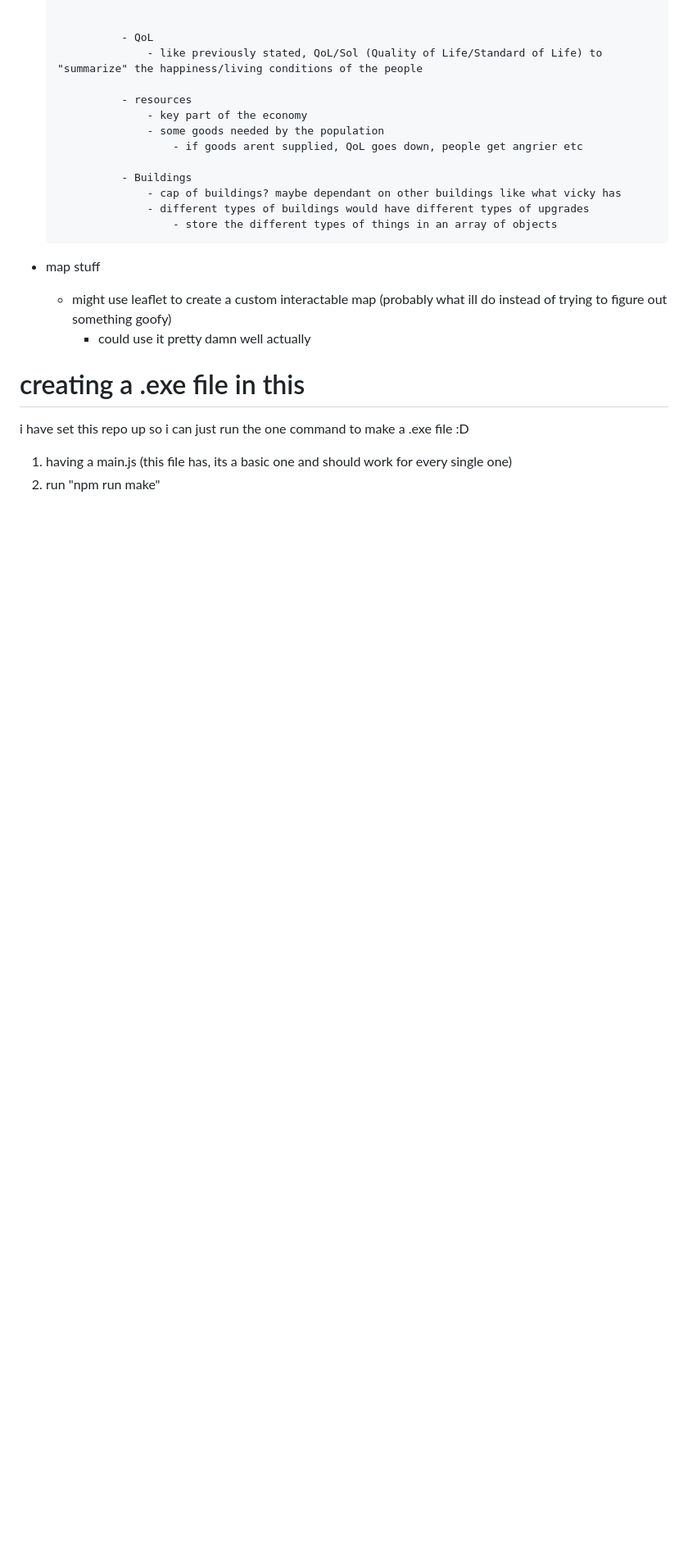
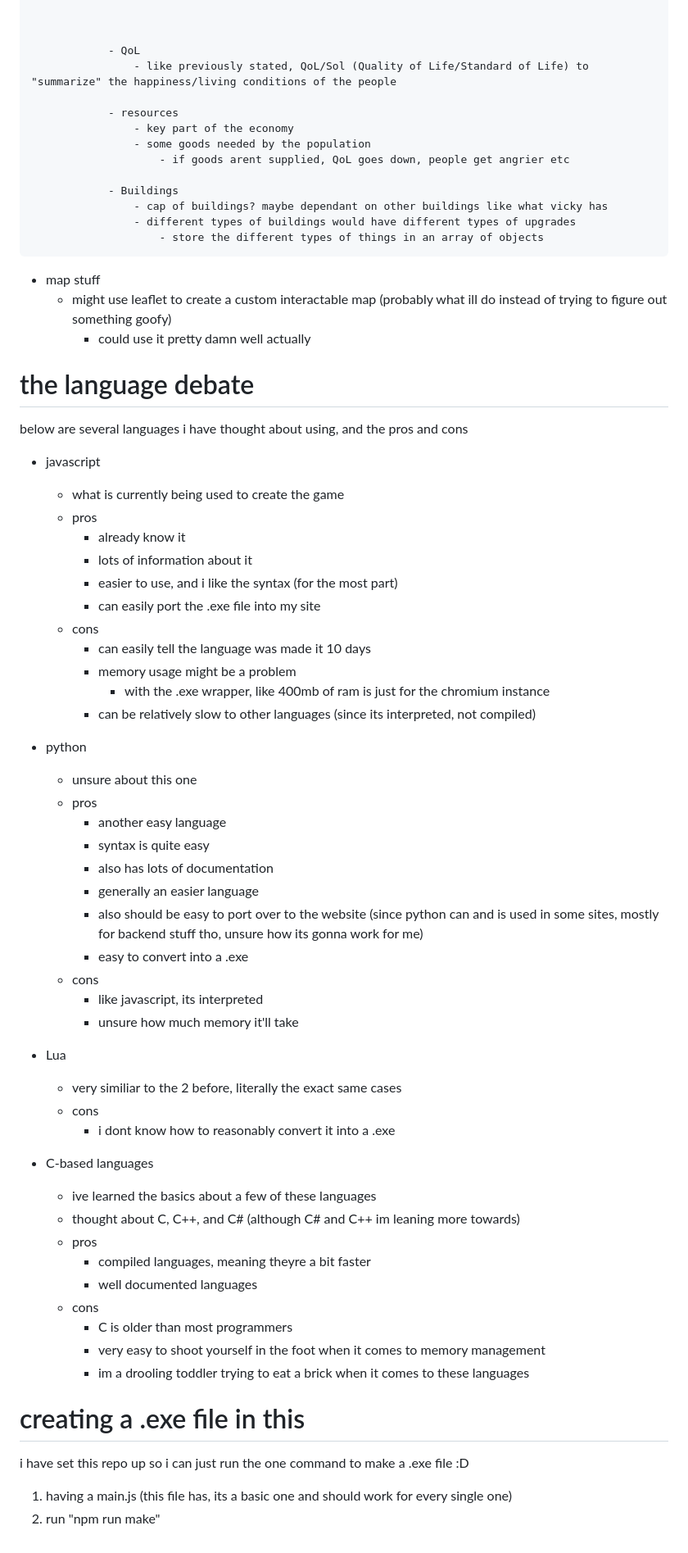
Before and after one commit to connorleatherdale/econo-sim, a Markdown page: README.md, the part around one of its changes. Shown at 82% size. Rendered like a GitHub page; blank space fills up the shorter version.

```diff
--- a/README.md
+++ b/README.md
@@ -64,6 +76,50 @@ ive always loved economy based games, and this honestly started because i fell i
     - might use leaflet to create a custom interactable map (probably what ill do instead of trying to figure out something goofy)
         - could use it pretty damn well actually
 
+# the language debate
+below are several languages i have thought about using, and the pros and cons
+- javascript
+    - what is currently being used to create the game
+    - pros
+        - already know it
+        - lots of information about it
+        - easier to use, and i like the syntax (for the most part)
+        - can easily port the .exe file into my site
+    - cons
+        - can easily tell the language was made it 10 days
+        - memory usage might be a problem
+            - with the .exe wrapper, like 400mb of ram is just for the chromium instance
+        - can be relatively slow to other languages (since its interpreted, not compiled)
+
+- python
+    - unsure about this one
+    - pros
+        - another easy language
+        - syntax is quite easy
+        - also has lots of documentation
+        - generally an easier language
+        - also should be easy to port over to the website (since python can and is used in some sites, mostly for backend stuff tho, unsure how its gonna work for me)
+        - easy to convert into a .exe
+    - cons
+        - like javascript, its interpreted
+        - unsure how much memory it'll take
+
+- Lua
+    - very similiar to the 2 before, literally the exact same cases
+    - cons
+        - i dont know how to reasonably convert it into a .exe
+
+- C-based languages
+    - ive learned the basics about a few of these languages
+    - thought about C, C++, and C# (although C# and C++ im leaning more towards)
+    - pros
+        - compiled languages, meaning theyre a bit faster
+        - well documented languages
+    - cons
+        - C is older than most programmers
+        - very easy to shoot yourself in the foot when it comes to memory management
+        - im a drooling toddler trying to eat a brick when it comes to these languages
+
 
 # creating a .exe file in this
 i have set this repo up so i can just run the one command to make a .exe file :D
```
Also changed, not shown: other parts of README.md (+13 -1 lines).
